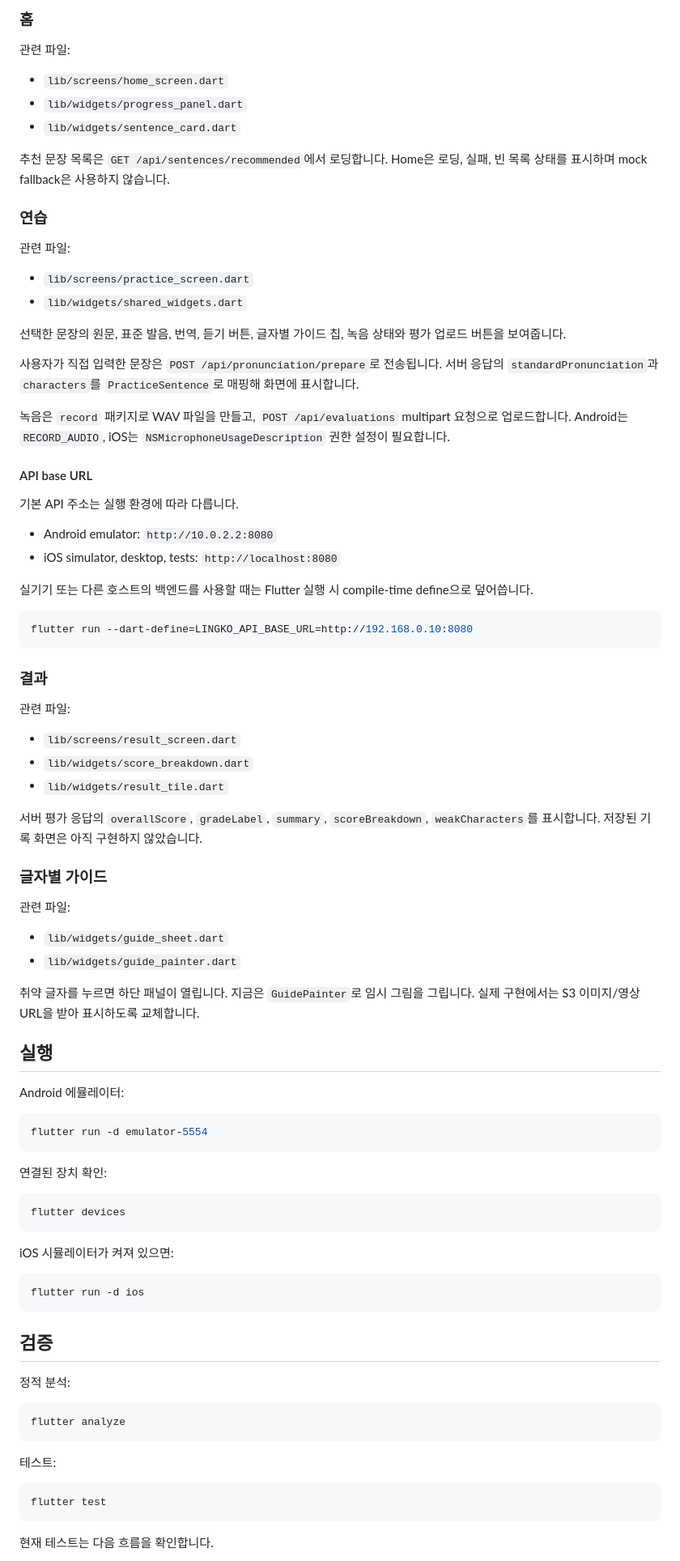
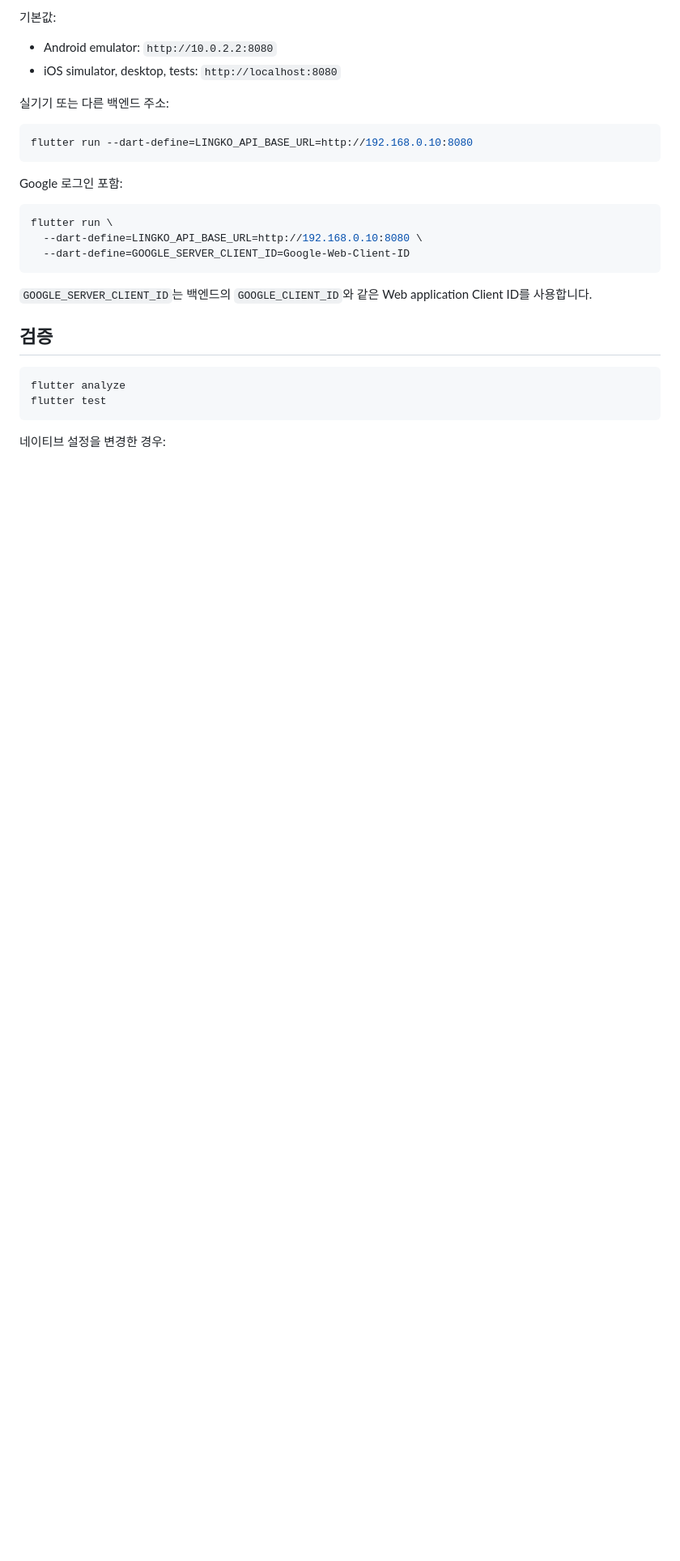
Before and after one commit to byeok99/LingKo, a Markdown page: app/README.md, the part around one of its changes. Shown at 81% size. Rendered like a GitHub page; blank space fills up the shorter version.

Commit message:
docs: refresh Flutter app README

````diff
--- a/app/README.md
+++ b/app/README.md
@@ -185,91 +99,30 @@ Home 추천 목록은 `GET /api/sentences/recommended` 응답을 `PracticeSenten
-### 홈
-
-관련 파일:
-
-- `lib/screens/home_screen.dart`
-- `lib/widgets/progress_panel.dart`
-- `lib/widgets/sentence_card.dart`
-
-추천 문장 목록은 `GET /api/sentences/recommended`에서 로딩합니다. Home은 로딩, 실패, 빈 목록 상태를 표시하며 mock fallback은 사용하지 않습니다.
-
-### 연습
-
-관련 파일:
-
-- `lib/screens/practice_screen.dart`
-- `lib/widgets/shared_widgets.dart`
-
-선택한 문장의 원문, 표준 발음, 번역, 듣기 버튼, 글자별 가이드 칩, 녹음 상태와 평가 업로드 버튼을 보여줍니다.
-
-사용자가 직접 입력한 문장은 `POST /api/pronunciation/prepare`로 전송됩니다. 서버 응답의 `standardPronunciation`과 `characters`를 `PracticeSentence`로 매핑해 화면에 표시합니다.
-
-녹음은 `record` 패키지로 WAV 파일을 만들고, `POST /api/evaluations` multipart 요청으로 업로드합니다. Android는 `RECORD_AUDIO`, iOS는 `NSMicrophoneUsageDescription` 권한 설정이 필요합니다.
-
-#### API base URL
-
-기본 API 주소는 실행 환경에 따라 다릅니다.
+기본값:
 
 - Android emulator: `http://10.0.2.2:8080`
 - iOS simulator, desktop, tests: `http://localhost:8080`
 
-실기기 또는 다른 호스트의 백엔드를 사용할 때는 Flutter 실행 시 compile-time define으로 덮어씁니다.
+실기기 또는 다른 백엔드 주소:
 
 ```bash
 flutter run --dart-define=LINGKO_API_BASE_URL=http://192.168.0.10:8080
 ```
 
-### 결과
-
-관련 파일:
-
-- `lib/screens/result_screen.dart`
-- `lib/widgets/score_breakdown.dart`
-- `lib/widgets/result_tile.dart`
-
-서버 평가 응답의 `overallScore`, `gradeLabel`, `summary`, `scoreBreakdown`, `weakCharacters`를 표시합니다. 저장된 기록 화면은 아직 구현하지 않았습니다.
-
-### 글자별 가이드
-
-관련 파일:
-
-- `lib/widgets/guide_sheet.dart`
-- `lib/widgets/guide_painter.dart`
-
-취약 글자를 누르면 하단 패널이 열립니다. 지금은 `GuidePainter`로 임시 그림을 그립니다. 실제 구현에서는 S3 이미지/영상 URL을 받아 표시하도록 교체합니다.
-
-## 실행
-
-Android 에뮬레이터:
+Google 로그인 포함:
 
 ```bash
-flutter run -d emulator-5554
+flutter run \
+  --dart-define=LINGKO_API_BASE_URL=http://192.168.0.10:8080 \
+  --dart-define=GOOGLE_SERVER_CLIENT_ID=Google-Web-Client-ID
 ```
 
-연결된 장치 확인:
-
-```bash
-flutter devices
-```
-
-iOS 시뮬레이터가 켜져 있으면:
-
-```bash
-flutter run -d ios
-```
+`GOOGLE_SERVER_CLIENT_ID`는 백엔드의 `GOOGLE_CLIENT_ID`와 같은 Web application Client ID를 사용합니다.
 
 ## 검증
 
-정적 분석:
-
 ```bash
 flutter analyze
-```
-
-테스트:
-
-```bash
 flutter test
 ```
 
-현재 테스트는 다음 흐름을 확인합니다.
+네이티브 설정을 변경한 경우:
 
````
Also changed, not shown: other parts of app/README.md (+97 -177 lines).
